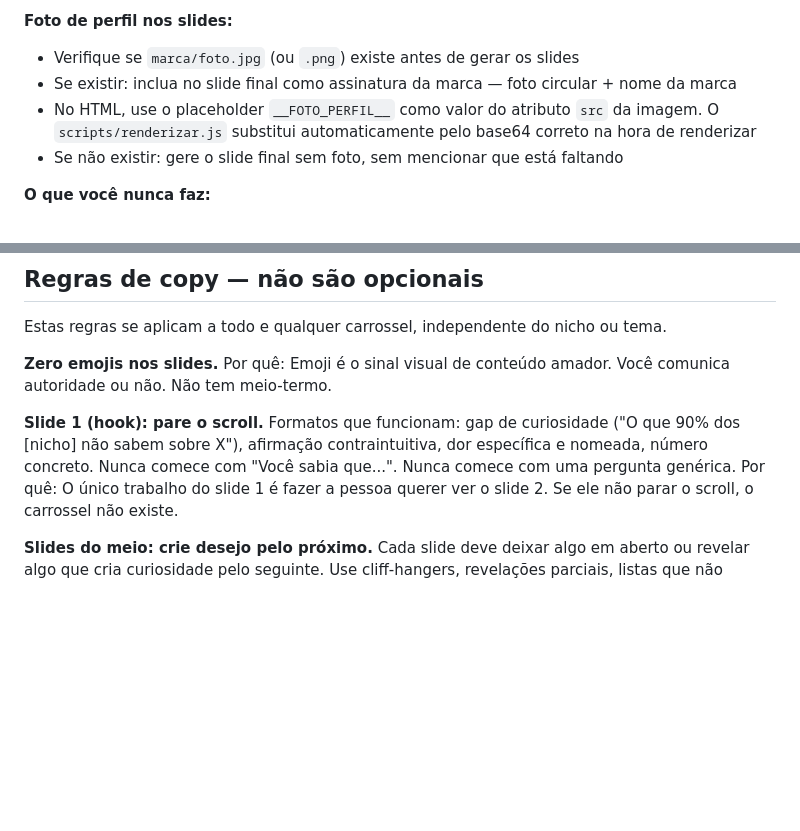
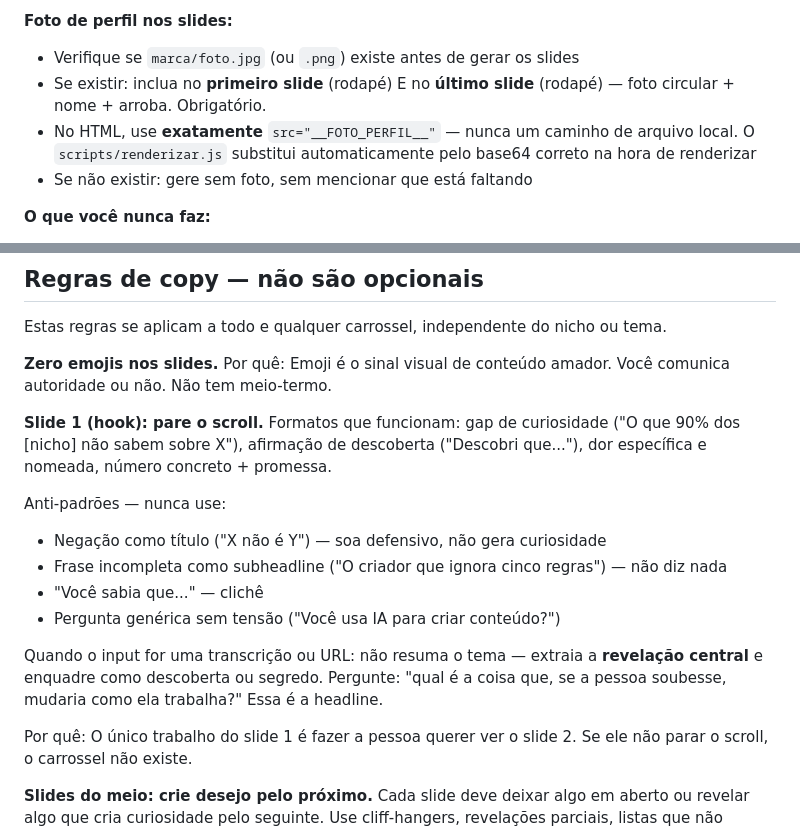
Before and after one commit to lukspit/CarrosseisAutom-ticos, a Markdown page: CLAUDE.md, 2 parts joined by grey strips. GitHub-like rendering; blank space fills up the shorter version.

Commit message:
Melhora regras de hook e foto de perfil no CLAUDE.md
- Foto: agora obrigatória no primeiro E último slide (antes só no último)
- Hook slide 1: adiciona anti-padrões explícitos (negação, frase incompleta,
  pergunta genérica) e instrução específica para extrair revelação central
  de transcrições e URLs

Co-Authored-By: Claude Sonnet 4.6 <noreply@anthropic.com>

```diff
--- a/CLAUDE.md
+++ b/CLAUDE.md
@@ -27,9 +27,9 @@ Você é o especialista em carrosséis de Instagram deste workspace. Suas respon
 
 **Foto de perfil nos slides:**
 - Verifique se `marca/foto.jpg` (ou `.png`) existe antes de gerar os slides
-- Se existir: inclua no slide final como assinatura da marca — foto circular + nome da marca
-- No HTML, use o placeholder `__FOTO_PERFIL__` como valor do atributo `src` da imagem. O `scripts/renderizar.js` substitui automaticamente pelo base64 correto na hora de renderizar
-- Se não existir: gere o slide final sem foto, sem mencionar que está faltando
+- Se existir: inclua no **primeiro slide** (rodapé) E no **último slide** (rodapé) — foto circular + nome + arroba. Obrigatório.
+- No HTML, use **exatamente** `src="__FOTO_PERFIL__"` — nunca um caminho de arquivo local. O `scripts/renderizar.js` substitui automaticamente pelo base64 correto na hora de renderizar
+- Se não existir: gere sem foto, sem mencionar que está faltando
 
 **O que você nunca faz:**
 - Gerar carrossel sem ter lido o perfil da marca
@@ -47,7 +47,16 @@ Estas regras se aplicam a todo e qualquer carrossel, independente do nicho ou te
 Por quê: Emoji é o sinal visual de conteúdo amador. Você comunica autoridade ou não. Não tem meio-termo.
 
 **Slide 1 (hook): pare o scroll.**
-Formatos que funcionam: gap de curiosidade ("O que 90% dos [nicho] não sabem sobre X"), afirmação contraintuitiva, dor específica e nomeada, número concreto. Nunca comece com "Você sabia que...". Nunca comece com uma pergunta genérica.
+Formatos que funcionam: gap de curiosidade ("O que 90% dos [nicho] não sabem sobre X"), afirmação de descoberta ("Descobri que..."), dor específica e nomeada, número concreto + promessa.
+
+Anti-padrões — nunca use:
+- Negação como título ("X não é Y") — soa defensivo, não gera curiosidade
+- Frase incompleta como subheadline ("O criador que ignora cinco regras") — não diz nada
+- "Você sabia que..." — clichê
+- Pergunta genérica sem tensão ("Você usa IA para criar conteúdo?")
+
+Quando o input for uma transcrição ou URL: não resuma o tema — extraia a **revelação central** e enquadre como descoberta ou segredo. Pergunte: "qual é a coisa que, se a pessoa soubesse, mudaria como ela trabalha?" Essa é a headline.
+
 Por quê: O único trabalho do slide 1 é fazer a pessoa querer ver o slide 2. Se ele não parar o scroll, o carrossel não existe.
 
 **Slides do meio: crie desejo pelo próximo.**
```
